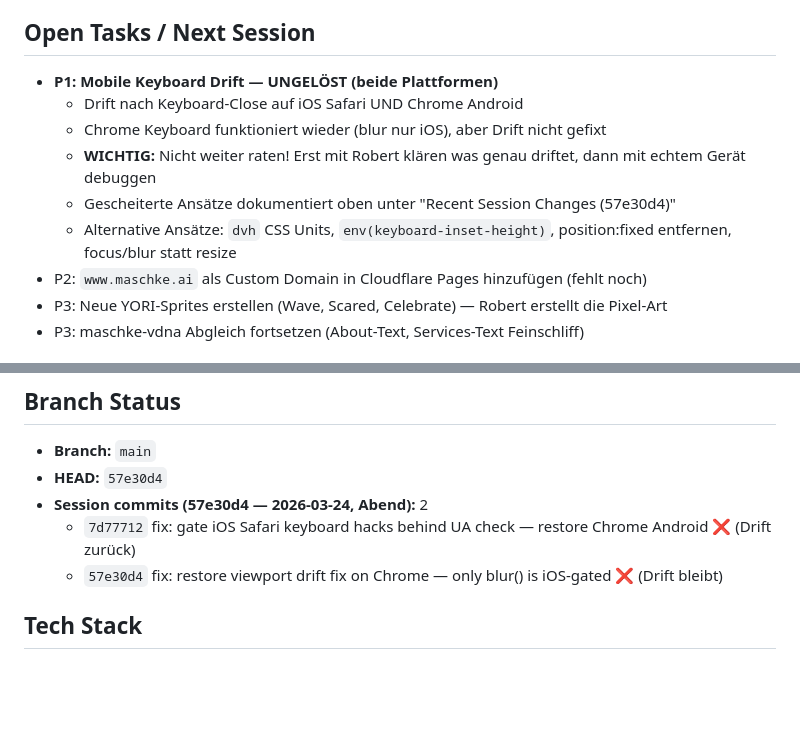
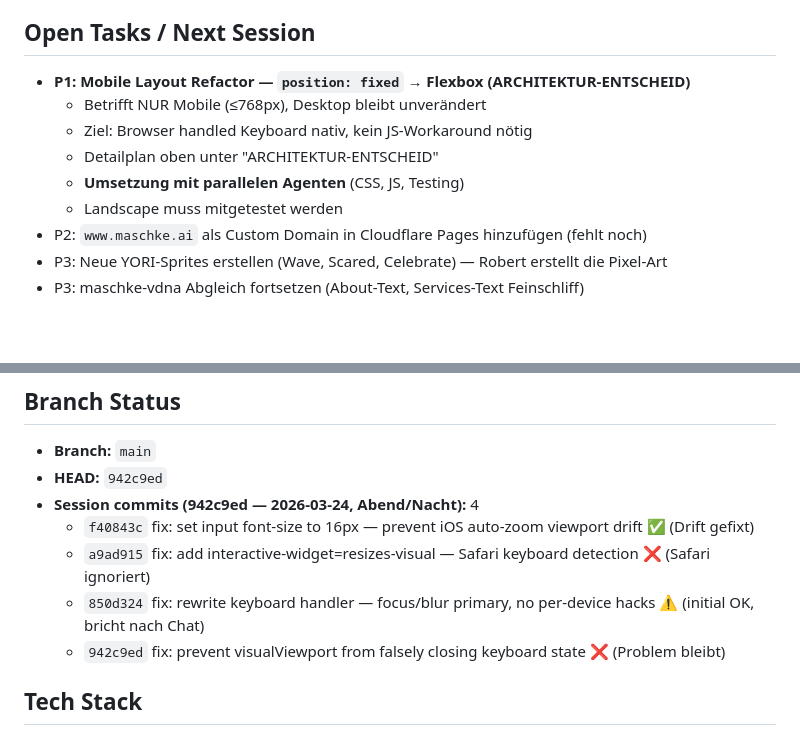
Before and after one commit to MSCHKY/maschkeai-uc, a Markdown page: HANDOVER_CONTEXT.md, 2 parts joined by grey strips. Drawn GitHub-style; blank space fills up the shorter version.

```diff
--- a/HANDOVER_CONTEXT.md
+++ b/HANDOVER_CONTEXT.md
@@ -368,12 +385,12 @@ Under-construction holding page for `maschke.ai`. Fullscreen terminal experience
 
 ## Open Tasks / Next Session
 
-- **P1: Mobile Keyboard Drift — UNGELÖST (beide Plattformen)**
-  - Drift nach Keyboard-Close auf iOS Safari UND Chrome Android
-  - Chrome Keyboard funktioniert wieder (blur nur iOS), aber Drift nicht gefixt
-  - **WICHTIG:** Nicht weiter raten! Erst mit Robert klären was genau driftet, dann mit echtem Gerät debuggen
-  - Gescheiterte Ansätze dokumentiert oben unter "Recent Session Changes (57e30d4)"
-  - Alternative Ansätze: `dvh` CSS Units, `env(keyboard-inset-height)`, position:fixed entfernen, focus/blur statt resize
+- **P1: Mobile Layout Refactor — `position: fixed` → Flexbox (ARCHITEKTUR-ENTSCHEID)**
+  - Betrifft NUR Mobile (≤768px), Desktop bleibt unverändert
+  - Ziel: Browser handled Keyboard nativ, kein JS-Workaround nötig
+  - Detailplan oben unter "ARCHITEKTUR-ENTSCHEID"
+  - **Umsetzung mit parallelen Agenten** (CSS, JS, Testing)
+  - Landscape muss mitgetestet werden
 - P2: `www.maschke.ai` als Custom Domain in Cloudflare Pages hinzufügen (fehlt noch)
 - P3: Neue YORI-Sprites erstellen (Wave, Scared, Celebrate) — Robert erstellt die Pixel-Art
 - P3: maschke-vdna Abgleich fortsetzen (About-Text, Services-Text Feinschliff)
@@ -456,10 +473,12 @@ Under-construction holding page for `maschke.ai`. Fullscreen terminal experience
 ## Branch Status
 
 - **Branch:** `main`
-- **HEAD:** `57e30d4`
-- **Session commits (57e30d4 — 2026-03-24, Abend):** 2
-  - `7d77712` fix: gate iOS Safari keyboard hacks behind UA check — restore Chrome Android ❌ (Drift zurück)
-  - `57e30d4` fix: restore viewport drift fix on Chrome — only blur() is iOS-gated ❌ (Drift bleibt)
+- **HEAD:** `942c9ed`
+- **Session commits (942c9ed — 2026-03-24, Abend/Nacht):** 4
+  - `f40843c` fix: set input font-size to 16px — prevent iOS auto-zoom viewport drift ✅ (Drift gefixt)
+  - `a9ad915` fix: add interactive-widget=resizes-visual — Safari keyboard detection ❌ (Safari ignoriert)
+  - `850d324` fix: rewrite keyboard handler — focus/blur primary, no per-device hacks ⚠️ (initial OK, bricht nach Chat)
+  - `942c9ed` fix: prevent visualViewport from falsely closing keyboard state ❌ (Problem bleibt)
 
 ## Tech Stack
 - Vite (vanilla TypeScript)
```
Also changed, not shown: other parts of HANDOVER_CONTEXT.md (+45 -28 lines).
